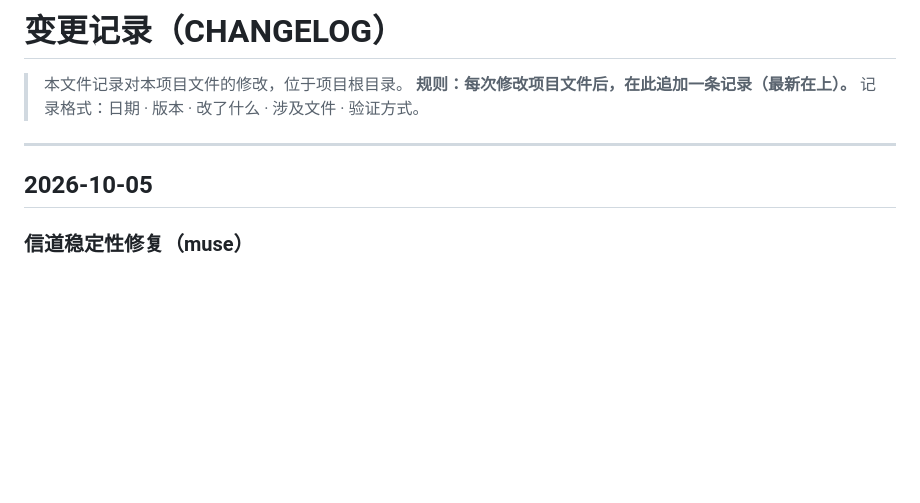
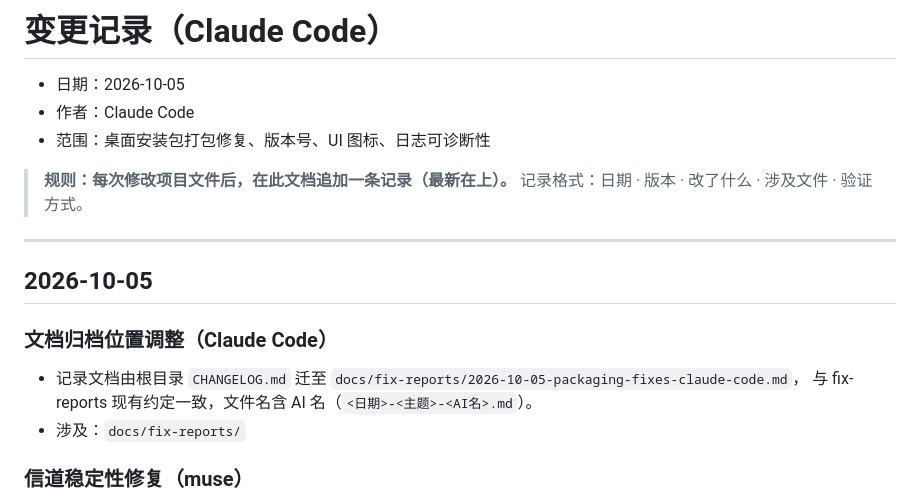
Before and after one commit to bhh3349/MCP-Server, a Markdown page: docs/fix-reports/2026-10-05-packaging-fixes-claude-code.md, the part around the change. Rendered like a GitHub page; blank space fills up the shorter version.

```diff
--- a/CHANGELOG.md
+++ b/docs/fix-reports/2026-10-05-packaging-fixes-claude-code.md
@@ -1,12 +1,20 @@
-# 变更记录（CHANGELOG）
+# 变更记录（Claude Code）
 
-> 本文件记录对本项目文件的修改，位于项目根目录。
-> **规则：每次修改项目文件后，在此追加一条记录（最新在上）。**
+- 日期：2026-10-05
+- 作者：Claude Code
+- 范围：桌面安装包打包修复、版本号、UI 图标、日志可诊断性
+
+> **规则：每次修改项目文件后，在此文档追加一条记录（最新在上）。**
 > 记录格式：日期 · 版本 · 改了什么 · 涉及文件 · 验证方式。
 
 ---
 
 ## 2026-10-05
+
+### 文档归档位置调整（Claude Code）
+- 记录文档由根目录 `CHANGELOG.md` 迁至 `docs/fix-reports/2026-10-05-packaging-fixes-claude-code.md`，
+  与 fix-reports 现有约定一致，文件名含 AI 名（`<日期>-<主题>-<AI名>.md`）。
+- 涉及：`docs/fix-reports/`
 
 ### 信道稳定性修复（muse）
 - **Bridge 半开连接检测**：2 个心跳周期无任何消息（含 pong）即判定连接已死，`emit("stale")`
```
Also changed, not shown: docs/fix-reports/2026-10-05-channel-stability-muse.md (added, +56 -0 lines).
